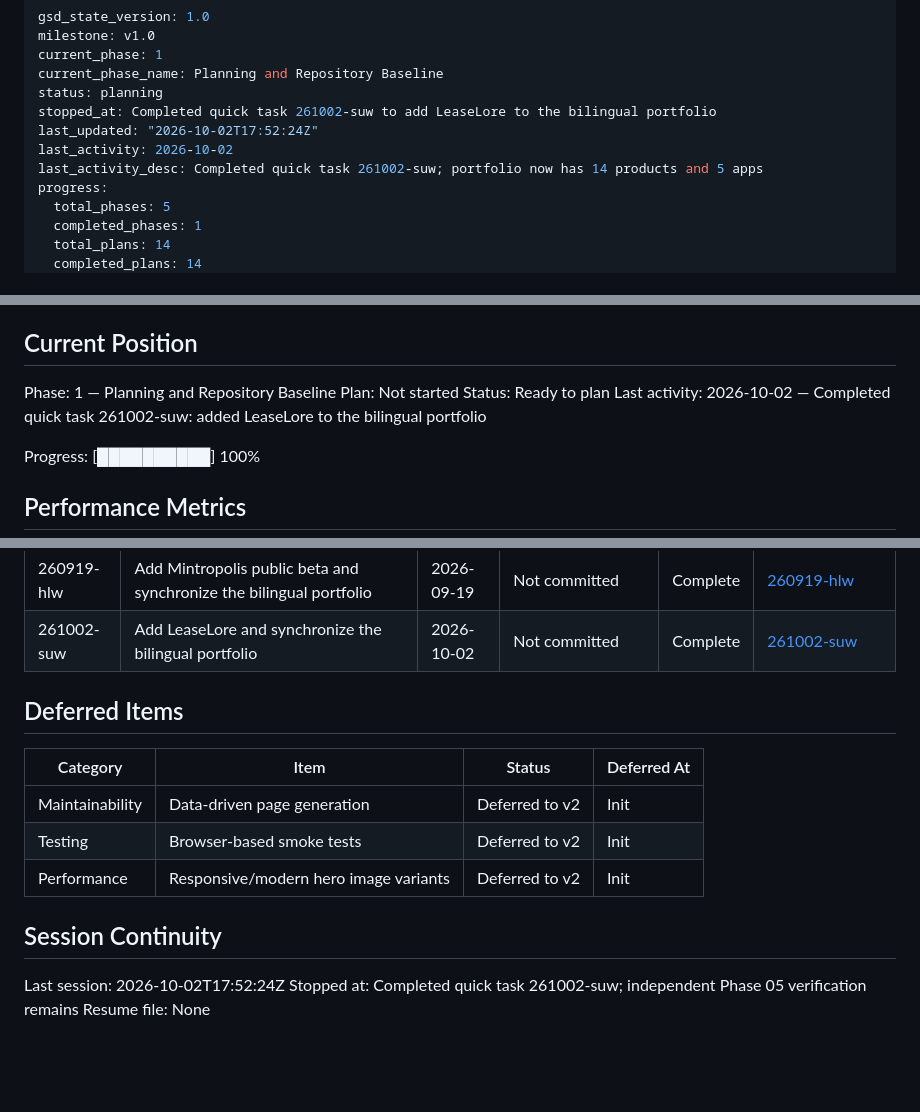
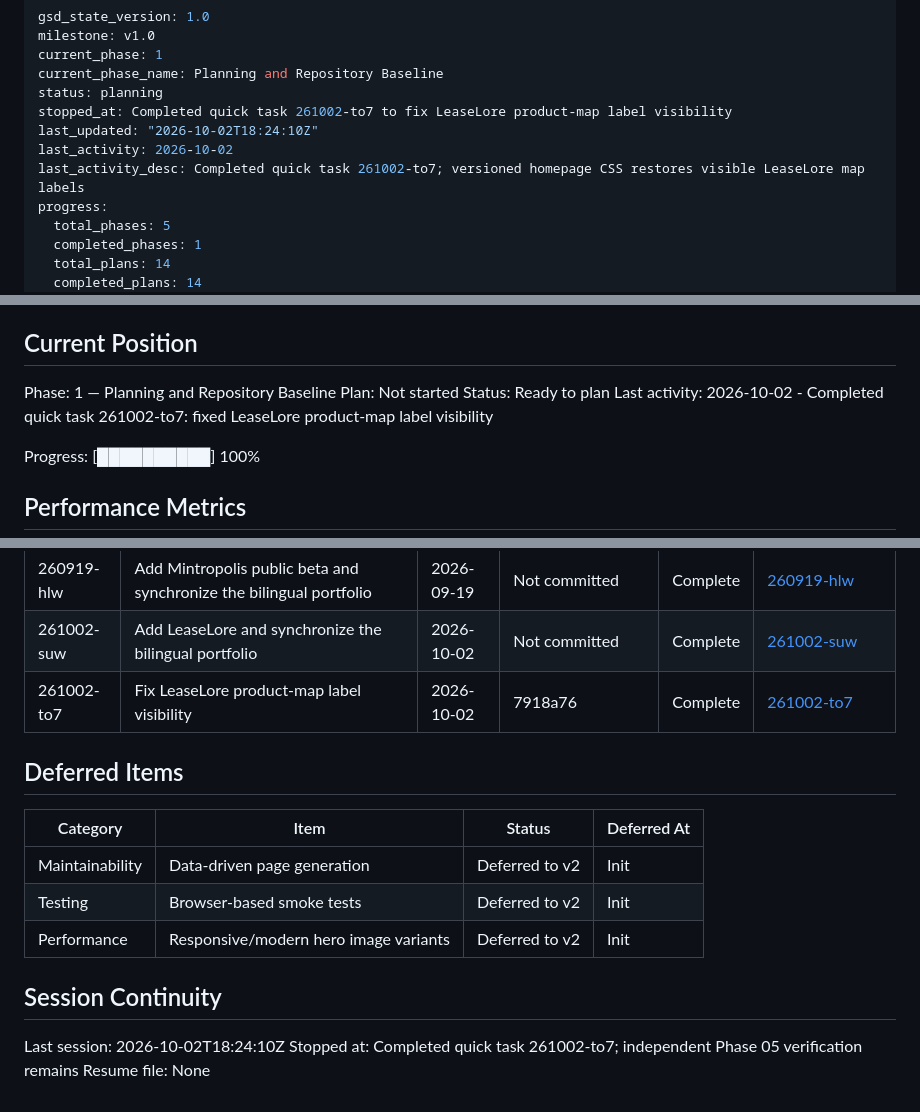
Before and after one commit to abutun/buhane.com.tr, a Markdown page: .planning/STATE.md, 3 parts joined by grey strips. Rendered like a GitHub page; blank space fills up the shorter version.

Commit message:
docs(quick-261002-to7): record LeaseLore label verification

```diff
--- a/.planning/STATE.md
+++ b/.planning/STATE.md
@@ -4,10 +4,10 @@ milestone: v1.0
 current_phase: 1
 current_phase_name: Planning and Repository Baseline
 status: planning
-stopped_at: Completed quick task 261002-suw to add LeaseLore to the bilingual portfolio
-last_updated: "2026-10-02T17:52:24Z"
+stopped_at: Completed quick task 261002-to7 to fix LeaseLore product-map label visibility
+last_updated: "2026-10-02T18:24:10Z"
 last_activity: 2026-10-02
-last_activity_desc: Completed quick task 261002-suw; portfolio now has 14 products and 5 apps
+last_activity_desc: Completed quick task 261002-to7; versioned homepage CSS restores visible LeaseLore map labels
 progress:
   total_phases: 5
   completed_phases: 1
@@ -30,7 +30,7 @@ See: .planning/PROJECT.md (updated 2026-10-02)
 Phase: 1 — Planning and Repository Baseline
 Plan: Not started
 Status: Ready to plan
-Last activity: 2026-10-02 — Completed quick task 261002-suw: added LeaseLore to the bilingual portfolio
+Last activity: 2026-10-02 - Completed quick task 261002-to7: fixed LeaseLore product-map label visibility
 
 Progress: [██████████] 100%
 
@@ -116,6 +117,7 @@ None yet.
 | 260907-uzv | Add RULR to the bilingual portfolio and synchronize totals | 2026-09-07 | Not committed | Complete | [260907-uzv](./quick/260907-uzv-add-rulr-to-the-bilingual-portfolio-prod/) |
 | 260919-hlw | Add Mintropolis public beta and synchronize the bilingual portfolio | 2026-09-19 | Not committed | Complete | [260919-hlw](./quick/260919-hlw-add-mintropolis-to-the-bilingual-portfol/) |
 | 261002-suw | Add LeaseLore and synchronize the bilingual portfolio | 2026-10-02 | Not committed | Complete | [261002-suw](./quick/261002-suw-add-leaselore-to-the-bilingual-portfolio/) |
+| 261002-to7 | Fix LeaseLore product-map label visibility | 2026-10-02 | 7918a76 | Complete | [261002-to7](./quick/261002-to7-fix-leaselore-product-map-label-visibili/) |
 
 ## Deferred Items
 
@@ -127,6 +129,6 @@ None yet.
 
 ## Session Continuity
 
-Last session: 2026-10-02T17:52:24Z
-Stopped at: Completed quick task 261002-suw; independent Phase 05 verification remains
+Last session: 2026-10-02T18:24:10Z
+Stopped at: Completed quick task 261002-to7; independent Phase 05 verification remains
 Resume file: None
```
Also changed, not shown: other parts of .planning/STATE.md (+1 -0 lines), 2 other files.
